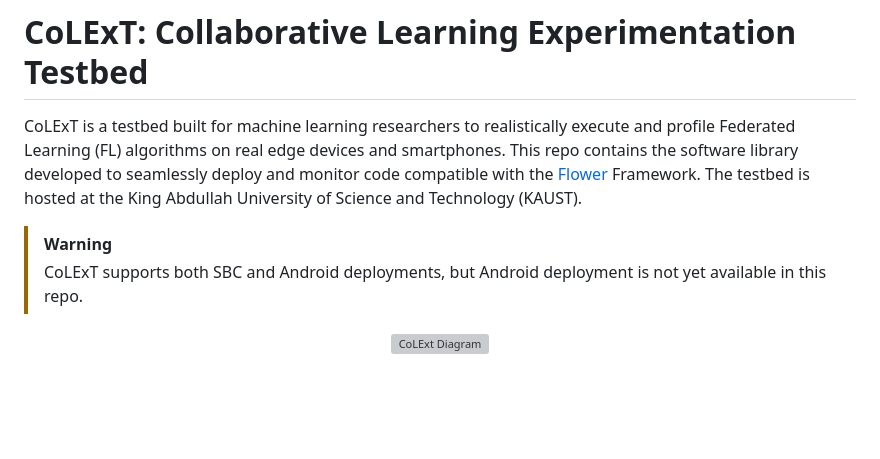
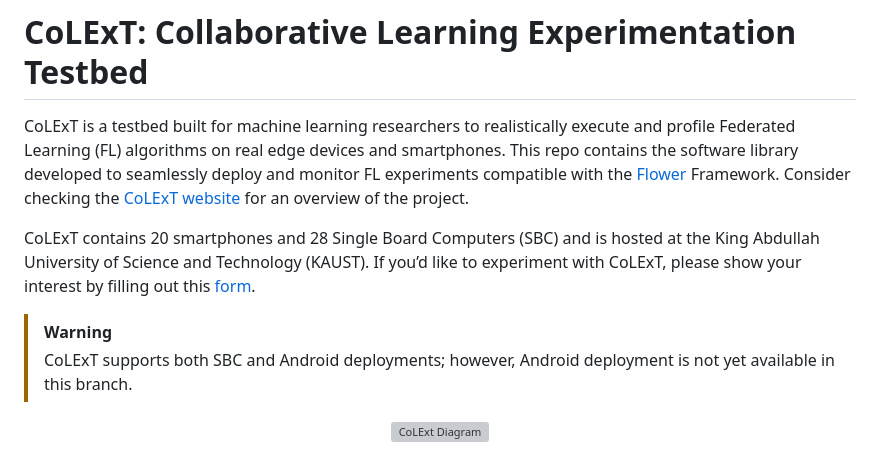
Before and after one commit to sands-lab/colext, a Markdown page: README.md, the part around the change. GitHub-like rendering; blank space fills up the shorter version; grey boxes are pictures that could not be loaded.

```diff
--- a/README.md
+++ b/README.md
@@ -1,9 +1,14 @@
 # CoLExT: Collaborative Learning Experimentation Testbed
-CoLExT is a testbed built for machine learning researchers to realistically execute and profile Federated Learning (FL) algorithms on real edge devices and smartphones. This repo contains the software library developed to seamlessly deploy and monitor code compatible with the [Flower](https://github.com/adap/flower) Framework.
-The testbed is hosted at the King Abdullah University of Science and Technology (KAUST).
+CoLExT is a testbed built for machine learning researchers to realistically execute and profile Federated Learning (FL) algorithms on real edge devices and smartphones.
+This repo contains the software library developed to seamlessly deploy and monitor FL experiments compatible with the [Flower](https://github.com/adap/flower) Framework.
+Consider checking the [CoLExT website](https://sands.kaust.edu.sa/project/colext/) for an overview of the project.
+
+CoLExT contains 20 smartphones and 28 Single Board Computers (SBC) and is hosted at the King Abdullah University of Science and Technology (KAUST).
+If you’d like to experiment with CoLExT, please show your interest by filling out this [form](https://forms.gle/tpJJ1ehV3Zs1oCUv9).
+
 
 > [!WARNING]
-> CoLExT supports both SBC and Android deployments, but Android deployment is not yet available in this repo.
+> CoLExT supports both SBC and Android deployments; however, Android deployment is not yet available in this branch.
 
 <p align="center">
   <img src="./images/CoLExT_schema.svg" alt="CoLExt Diagram" width="600">
```
